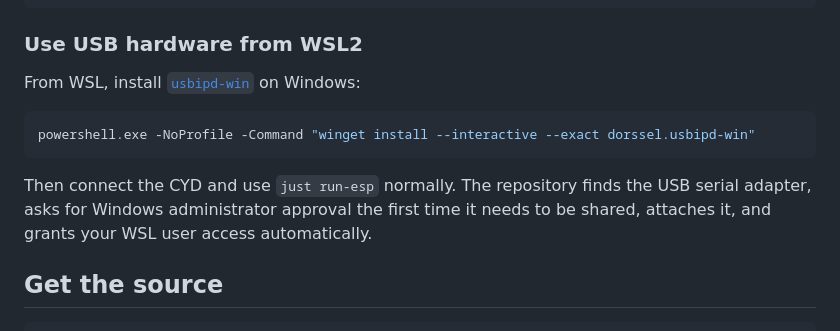
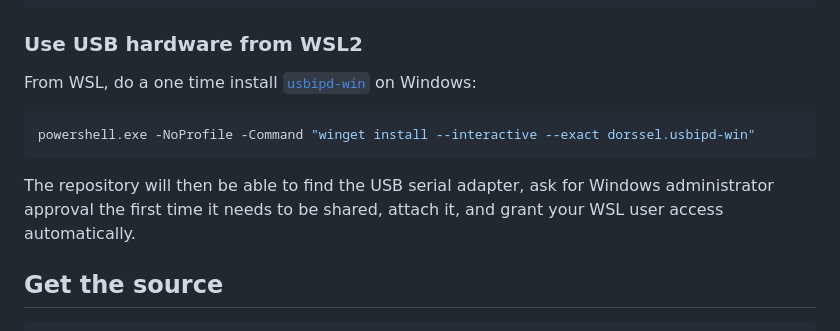
Before and after one commit to CarlKCarlK/device-envoy-cyd-starter, a Markdown page: README.md, the part around the change. GitHub-like rendering.

Commit message:
Clarify WSL USB installation instructions and improve phrasing for better understanding

````diff
--- a/README.md
+++ b/README.md
@@ -98,16 +98,16 @@ cargo install espflash
 
 ### Use USB hardware from WSL2
 
-From WSL, install
+From WSL, do a one time install
 [`usbipd-win`](https://learn.microsoft.com/windows/wsl/connect-usb) on Windows:
 
 ```sh
 powershell.exe -NoProfile -Command "winget install --interactive --exact dorssel.usbipd-win"
 ```
 
-Then connect the CYD and use `just run-esp` normally. The repository finds the
-USB serial adapter, asks for Windows administrator approval the first time it
-needs to be shared, attaches it, and grants your WSL user access automatically.
+The repository will then be able to find the
+USB serial adapter, ask for Windows administrator approval the first time it
+needs to be shared, attach it, and grant your WSL user access automatically.
 
 ## Get the source
 
````
